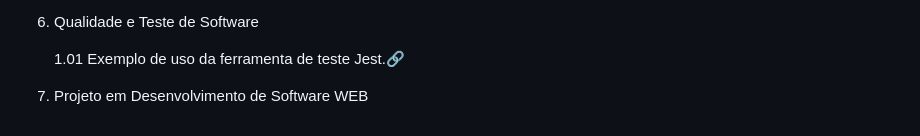
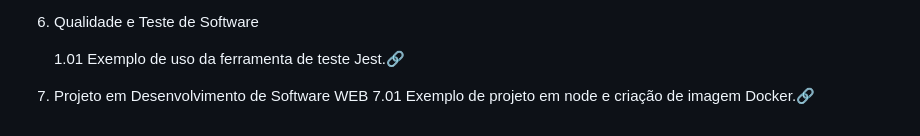
Before and after one commit to tgoalm/Memorial_PUCRS, a Markdown page: README.md, the part around the change. GitHub-like rendering.

Commit message:
Finalização do tópico 7.

```diff
--- a/README.md
+++ b/README.md
@@ -127,3 +127,4 @@ Neste repositório, apresento artefatos elaborados ao longo do curso Desenvolvim
     1.01 Exemplo de uso da ferramenta de teste Jest.[:link:](https://github.com/tgoalm/Memorial_PUCRS/tree/main/Qualidade_e_Teste_de_Software/1.01.jest)
 
 7. Projeto em Desenvolvimento de Software WEB
+    7.01 Exemplo de projeto em node e criação de imagem Docker.[:link:](https://github.com/tgoalm/Memorial_PUCRS/tree/main/Projeto_em_Desenvolvimento_de_Software_WEB/7.01.projeto-aula)
```
